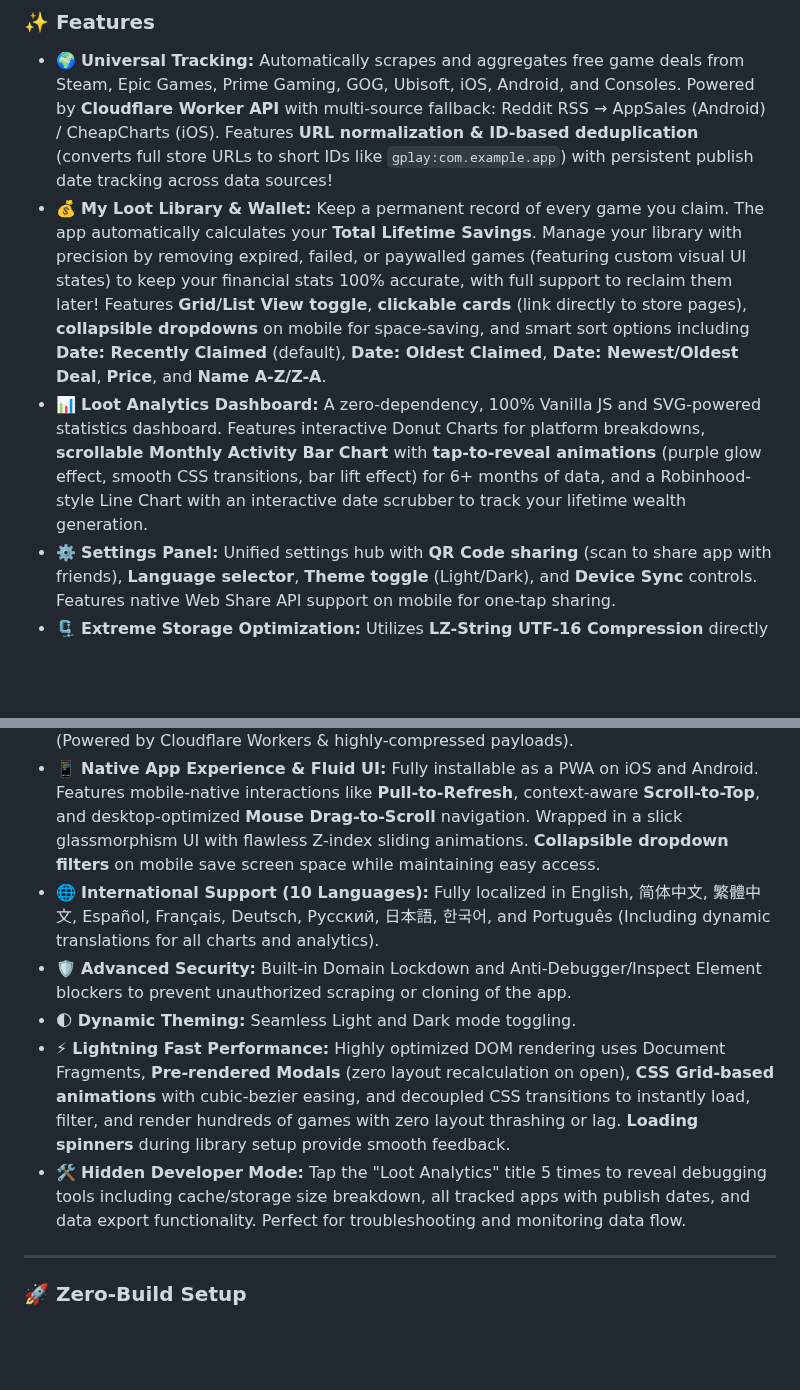
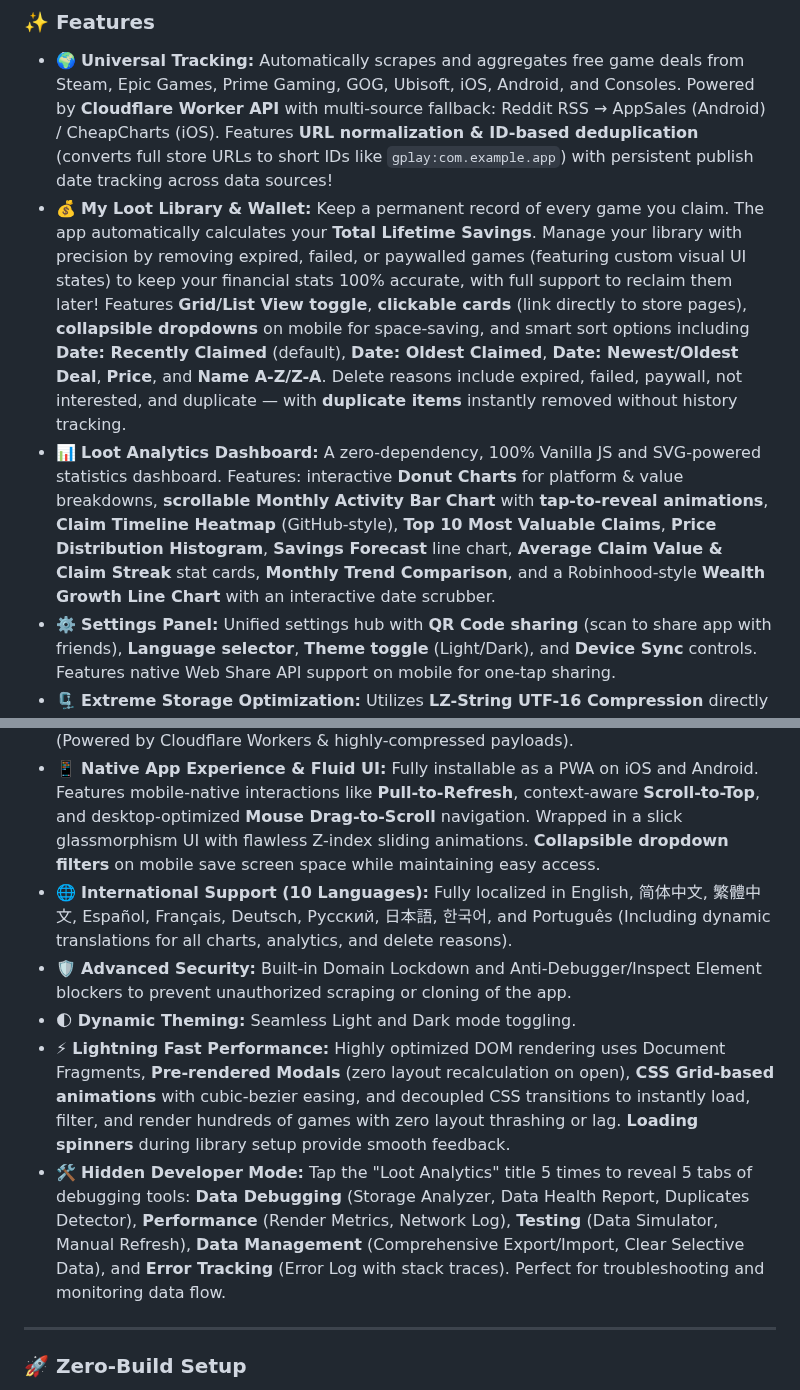
Before and after one commit to yikchun1234/loot-game-radar, a Markdown page: README.md, 2 parts joined by grey strips. Drawn GitHub-style; blank space fills up the shorter version.

Commit message:
docs: update README with new analytics charts, developer mode features, delete reasons

```diff
--- a/README.md
+++ b/README.md
@@ -32,17 +32,17 @@
 
 ### ✨ Features
 * 🌍 **Universal Tracking:** Automatically scrapes and aggregates free game deals from Steam, Epic Games, Prime Gaming, GOG, Ubisoft, iOS, Android, and Consoles. Powered by **Cloudflare Worker API** with multi-source fallback: Reddit RSS → AppSales (Android) / CheapCharts (iOS). Features **URL normalization & ID-based deduplication** (converts full store URLs to short IDs like `gplay:com.example.app`) with persistent publish date tracking across data sources!
-* 💰 **My Loot Library & Wallet:** Keep a permanent record of every game you claim. The app automatically calculates your **Total Lifetime Savings**. Manage your library with precision by removing expired, failed, or paywalled games (featuring custom visual UI states) to keep your financial stats 100% accurate, with full support to reclaim them later! Features **Grid/List View toggle**, **clickable cards** (link directly to store pages), **collapsible dropdowns** on mobile for space-saving, and smart sort options including **Date: Recently Claimed** (default), **Date: Oldest Claimed**, **Date: Newest/Oldest Deal**, **Price**, and **Name A-Z/Z-A**.
-* 📊 **Loot Analytics Dashboard:** A zero-dependency, 100% Vanilla JS and SVG-powered statistics dashboard. Features interactive Donut Charts for platform breakdowns, **scrollable Monthly Activity Bar Chart** with **tap-to-reveal animations** (purple glow effect, smooth CSS transitions, bar lift effect) for 6+ months of data, and a Robinhood-style Line Chart with an interactive date scrubber to track your lifetime wealth generation.
+* 💰 **My Loot Library & Wallet:** Keep a permanent record of every game you claim. The app automatically calculates your **Total Lifetime Savings**. Manage your library with precision by removing expired, failed, or paywalled games (featuring custom visual UI states) to keep your financial stats 100% accurate, with full support to reclaim them later! Features **Grid/List View toggle**, **clickable cards** (link directly to store pages), **collapsible dropdowns** on mobile for space-saving, and smart sort options including **Date: Recently Claimed** (default), **Date: Oldest Claimed**, **Date: Newest/Oldest Deal**, **Price**, and **Name A-Z/Z-A**. Delete reasons include expired, failed, paywall, not interested, and duplicate — with **duplicate items** instantly removed without history tracking.
+* 📊 **Loot Analytics Dashboard:** A zero-dependency, 100% Vanilla JS and SVG-powered statistics dashboard. Features: interactive **Donut Charts** for platform & value breakdowns, **scrollable Monthly Activity Bar Chart** with **tap-to-reveal animations**, **Claim Timeline Heatmap** (GitHub-style), **Top 10 Most Valuable Claims**, **Price Distribution Histogram**, **Savings Forecast** line chart, **Average Claim Value & Claim Streak** stat cards, **Monthly Trend Comparison**, and a Robinhood-style **Wealth Growth Line Chart** with an interactive date scrubber.
 * ⚙️ **Settings Panel:** Unified settings hub with **QR Code sharing** (scan to share app with friends), **Language selector**, **Theme toggle** (Light/Dark), and **Device Sync** controls. Features native Web Share API support on mobile for one-tap sharing.
 * 🗜️ **Extreme Storage Optimization:** Utilizes **LZ-String UTF-16 Compression** directly on local storage, shrinking save data by up to 90%. This bypasses standard 5MB browser limits, allowing users to effortlessly store over **100,000+ items** locally. Features seamless background "Auto-Healing" to upgrade legacy V1 saves without data loss.
 * ☁️ **Cloud Sync (PIN Transfer):** Securely migrate your claimed games library, deleted item history, and total savings to another device in seconds using a 15-minute 5-digit PIN (Powered by Cloudflare Workers & highly-compressed payloads).
 * 📱 **Native App Experience & Fluid UI:** Fully installable as a PWA on iOS and Android. Features mobile-native interactions like **Pull-to-Refresh**, context-aware **Scroll-to-Top**, and desktop-optimized **Mouse Drag-to-Scroll** navigation. Wrapped in a slick glassmorphism UI with flawless Z-index sliding animations. **Collapsible dropdown filters** on mobile save screen space while maintaining easy access.
-* 🌐 **International Support (10 Languages):** Fully localized in English, 简体中文, 繁體中文, Español, Français, Deutsch, Русский, 日本語, 한국어, and Português (Including dynamic translations for all charts and analytics).
+* 🌐 **International Support (10 Languages):** Fully localized in English, 简体中文, 繁體中文, Español, Français, Deutsch, Русский, 日本語, 한국어, and Português (Including dynamic translations for all charts, analytics, and delete reasons).
 * 🛡️ **Advanced Security:** Built-in Domain Lockdown and Anti-Debugger/Inspect Element blockers to prevent unauthorized scraping or cloning of the app.
 * 🌓 **Dynamic Theming:** Seamless Light and Dark mode toggling.
 * ⚡ **Lightning Fast Performance:** Highly optimized DOM rendering uses Document Fragments, **Pre-rendered Modals** (zero layout recalculation on open), **CSS Grid-based animations** with cubic-bezier easing, and decoupled CSS transitions to instantly load, filter, and render hundreds of games with zero layout thrashing or lag. **Loading spinners** during library setup provide smooth feedback.
-* 🛠️ **Hidden Developer Mode:** Tap the "Loot Analytics" title 5 times to reveal debugging tools including cache/storage size breakdown, all tracked apps with publish dates, and data export functionality. Perfect for troubleshooting and monitoring data flow.
+* 🛠️ **Hidden Developer Mode:** Tap the "Loot Analytics" title 5 times to reveal 5 tabs of debugging tools: **Data Debugging** (Storage Analyzer, Data Health Report, Duplicates Detector), **Performance** (Render Metrics, Network Log), **Testing** (Data Simulator, Manual Refresh), **Data Management** (Comprehensive Export/Import, Clear Selective Data), and **Error Tracking** (Error Log with stack traces). Perfect for troubleshooting and monitoring data flow.
 
 ---
 
```
